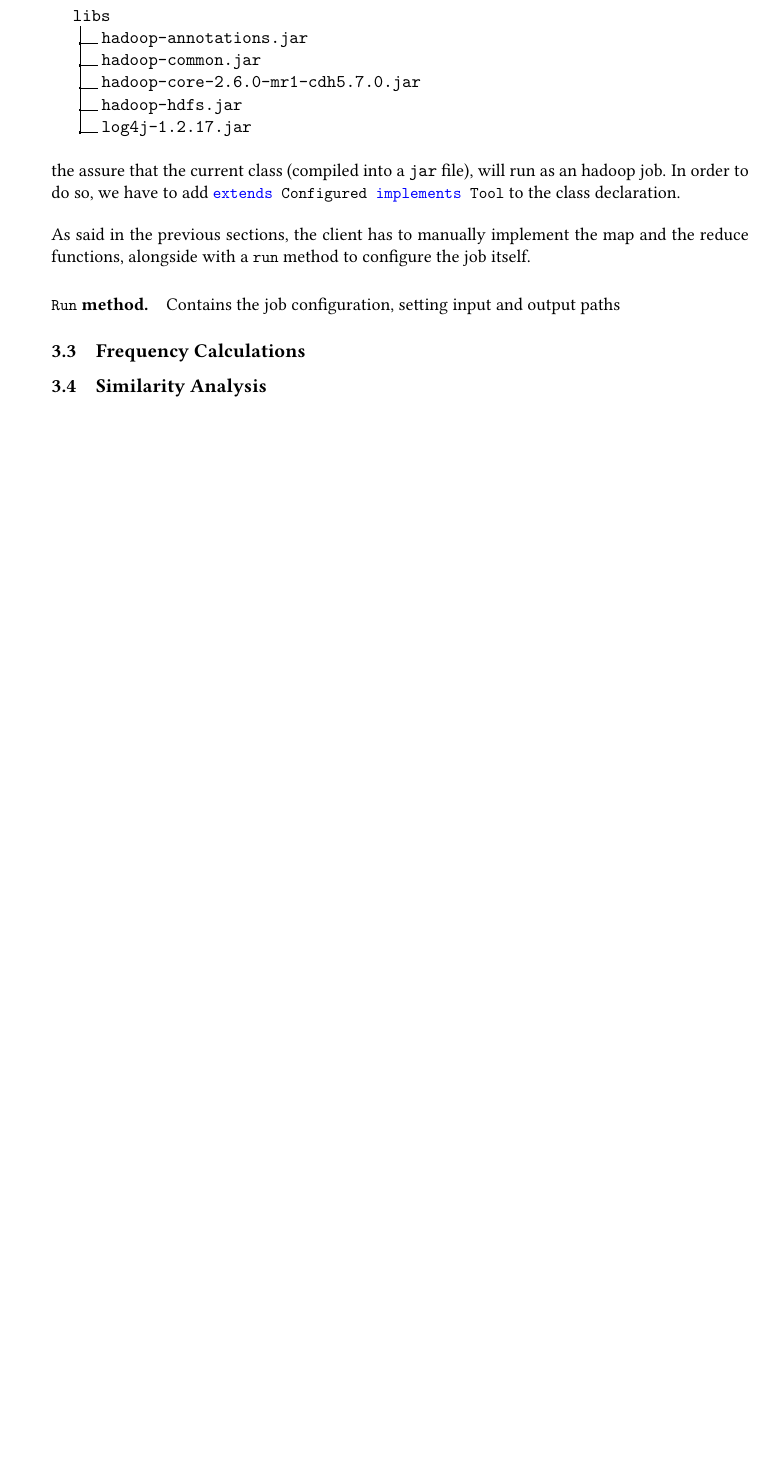
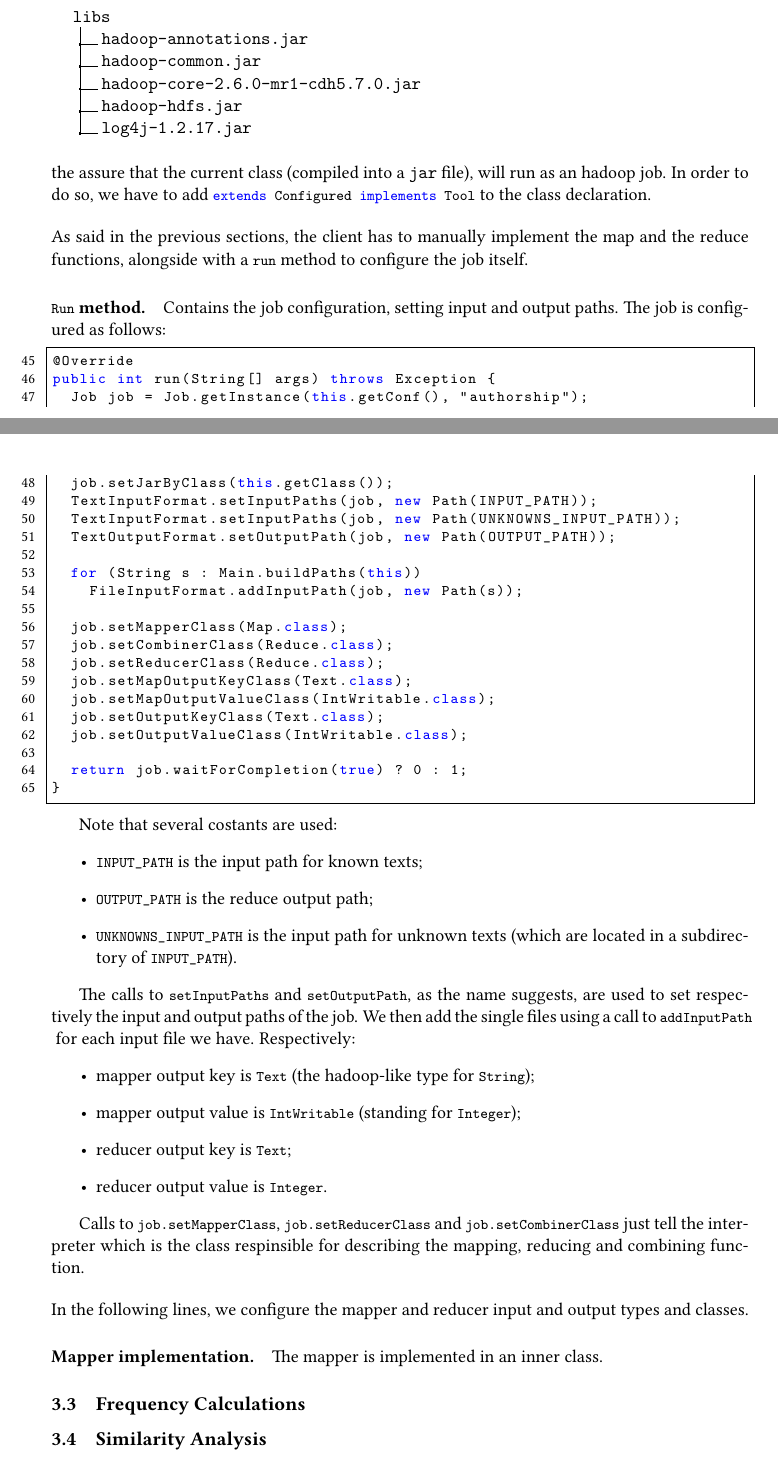
Before and after one commit to sentientmachin3/big-data-project, a LaTeX document (report/report.tex): part of page 5 of 6 before the commit and two parts of pages 5 and 6 of 7 after it, the two joined at a grey line, cut so that both start at the same text, the shorter picture padded with empty space. Compiled offline with pdfLaTeX.

Commit message:
resync with @MatteoDanz

```diff
--- a/report/report.tex
+++ b/report/report.tex
@@ -6,7 +6,6 @@
 \usepackage{float}
 \usepackage{fixltx2e}
 \usepackage{listings}
-\usepackage{dirtree}
 \usepackage{enumitem}
 \usepackage{color}
 \usepackage{textcomp}
@@ -16,6 +15,7 @@
 \usepackage[margin=3cm]{geometry}
 \usepackage{hyperref}
 \usepackage{fancyhdr}
+\usepackage{dirtree}
 \usepackage{tikz}
 \usetikzlibrary{patterns}
 \usetikzlibrary{shapes,positioning,calc}
@@ -39,9 +39,11 @@ keywordstyle=\color{blue},
 showtabs=false,
 showspaces=false,
 showstringspaces=false,
+numbers=left,
 frame=single,
-basicstyle=\ttfamily\small,
-breaklines=true
+basicstyle=\ttfamily\footnotesize,
+breaklines=true,
+tabsize=2
 }
 
 \pagestyle{fancy}
@@ -229,7 +231,53 @@ breaklines=true
 	\noindent
 	As said in the previous sections, the client has to manually implement the map and the reduce functions, alongside with a \lstinline|run| method to configure the job itself.
 
-	\paragraph{\lstinline|Run| method.} Contains the job configuration, setting input and output paths
+	\paragraph{\lstinline|Run| method.} Contains the job configuration, setting input and output paths.
+	The job is configured as follows:
+
+	\begin{lstlisting}[firstnumber=45]
+@Override
+public int run(String[] args) throws Exception {
+	Job job = Job.getInstance(this.getConf(), "authorship");
+	job.setJarByClass(this.getClass());
+	TextInputFormat.setInputPaths(job, new Path(INPUT_PATH));
+	TextInputFormat.setInputPaths(job, new Path(UNKNOWNS_INPUT_PATH));
+	TextOutputFormat.setOutputPath(job, new Path(OUTPUT_PATH));
+
+	for (String s : Main.buildPaths(this))
+		FileInputFormat.addInputPath(job, new Path(s));
+
+	job.setMapperClass(Map.class);
+	job.setCombinerClass(Reduce.class);
+	job.setReducerClass(Reduce.class);
+	job.setMapOutputKeyClass(Text.class);
+	job.setMapOutputValueClass(IntWritable.class);
+	job.setOutputKeyClass(Text.class);
+	job.setOutputValueClass(IntWritable.class);
+
+	return job.waitForCompletion(true) ? 0 : 1;
+}
+	\end{lstlisting}
+
+	Note that several costants are used: \begin{itemize}
+		\item \lstinline|INPUT_PATH| is the input path for known texts;
+		\item \lstinline|OUTPUT_PATH| is the reduce output path;
+		\item \lstinline|UNKNOWNS_INPUT_PATH| is the input path for unknown texts (which are located in a subdirectory of \lstinline|INPUT_PATH|).
+	\end{itemize}
+
+	The calls to \lstinline|setInputPaths| and \lstinline|setOutputPath|, as the name suggests, are used to set respectively the input and output paths of the job. We then add the single files using a call to \lstinline|addInputPath| for each input file we have. Respectively: \begin{itemize}
+		\item mapper output key is \lstinline|Text| (the hadoop-like type for \lstinline|String|);
+		\item mapper output value is \lstinline|IntWritable| (standing for \lstinline|Integer|);
+		\item reducer output key is \lstinline|Text|;
+		\item reducer output value is \lstinline|Integer|.
+	\end{itemize}
+
+	Calls to \lstinline|job.setMapperClass|, \lstinline|job.setReducerClass| and \lstinline|job.setCombinerClass| just tell the interpreter which is the class respinsible for describing the mapping, reducing and combining function.
+
+	\bigskip
+	\noindent
+	In the following lines, we configure the mapper and reducer input and output types and classes.
+
+	\paragraph{Mapper implementation.} The mapper is implemented in an inner class.
 
 	\subsection{Frequency Calculations}
 
```
Lines whose indentation alone changed are shown as unchanged.
